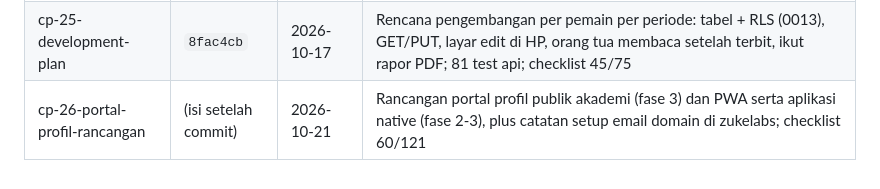
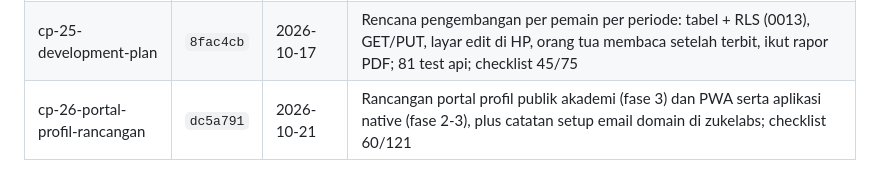
Before and after one commit to sanzuke/ssb-management-system, a Markdown page: docs/checkpoints.md, the part around the change. Drawn GitHub-style.

Commit message:
Catat hash cp-26

```diff
--- a/docs/checkpoints.md
+++ b/docs/checkpoints.md
@@ -30,4 +30,4 @@ Satu baris per checkpoint, yang terbaru di atas. Hash commit menjadi acuan utama
 | cp-23-grafik-nilai | `76b1572` | 2026-10-17 | Radar 6 aspek (periode terpilih vs sebelumnya) dan garis perkembangan antar periode, tabel angka; staf (lipat) dan orang tua; e2e dua periode 360 px; checklist 42/75 |
 | cp-24-rapor-pdf | `b5724ad` | 2026-10-17 | Rapor PDF A4 (identitas, rata-rata, radar, skor per indikator, kehadiran, catatan) dari HTML lewat Node + Chromium, 1,4 dtk; unduh dari halaman penilaian (staf dan orang tua terbit); 80 test api; checklist 44/75 |
 | cp-25-development-plan | `8fac4cb` | 2026-10-17 | Rencana pengembangan per pemain per periode: tabel + RLS (0013), GET/PUT, layar edit di HP, orang tua membaca setelah terbit, ikut rapor PDF; 81 test api; checklist 45/75 |
-| cp-26-portal-profil-rancangan | (isi setelah commit) | 2026-10-21 | Rancangan portal profil publik akademi (fase 3) dan PWA serta aplikasi native (fase 2-3), plus catatan setup email domain di zukelabs; checklist 60/121 |
+| cp-26-portal-profil-rancangan | `dc5a791` | 2026-10-21 | Rancangan portal profil publik akademi (fase 3) dan PWA serta aplikasi native (fase 2-3), plus catatan setup email domain di zukelabs; checklist 60/121 |
```
